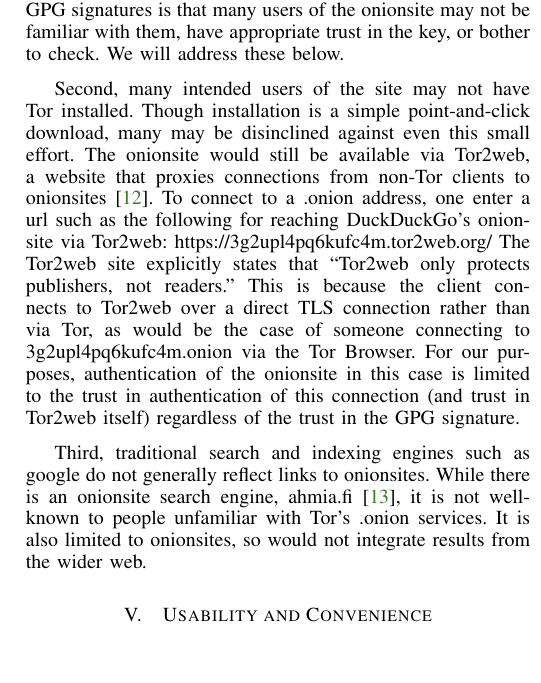
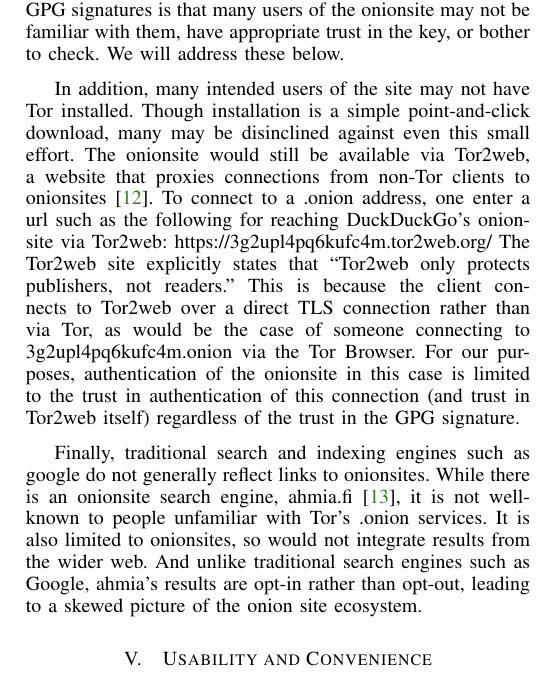
Before and after one commit to saint/w2sp-2015, a LaTeX paper (w2sp-simple-onions.tex): part of one column of page 3 of 3, cut so that both start at the same text. Compiled offline with pdfLaTeX.

Commit message:
more about ahmia results

```diff
--- a/w2sp-simple-onions.tex
+++ b/w2sp-simple-onions.tex
@@ -346,7 +346,7 @@ is that many users of the onionsite may not be familiar with them,
 have appropriate trust in the key, or bother to check. We will address
 these below.
 
-Second, many intended users of the site may not have Tor installed.
+In addition, many intended users of the site may not have Tor installed.
 Though installation is a simple point-and-click download, many may be
 disinclined against even this small effort. The onionsite would still
 be available via Tor2web, a website that proxies connections from
@@ -362,11 +362,14 @@ authentication of the onionsite in this case is limited to the trust
 in authentication of this connection (and trust in Tor2web itself)
 regardless of the trust in the GPG signature.
 
-Third, traditional search and indexing engines such as google do
+Finally, traditional search and indexing engines such as google do
 not generally reflect links to onionsites. While there is an onionsite
 search engine, ahmia.fi~\cite{ahmia}, it is not well-known to
 people unfamiliar with Tor's .onion services. It is also limited to
-onionsites, so would not integrate results from the wider web.
+onionsites, so would not integrate results from the wider web.  And
+unlike traditional search engines such as Google, ahmia's results are
+opt-in rather than opt-out, leading to a skewed picture of the onion
+site ecosystem.
 
 \section{Usability and Convenience}
 
```
